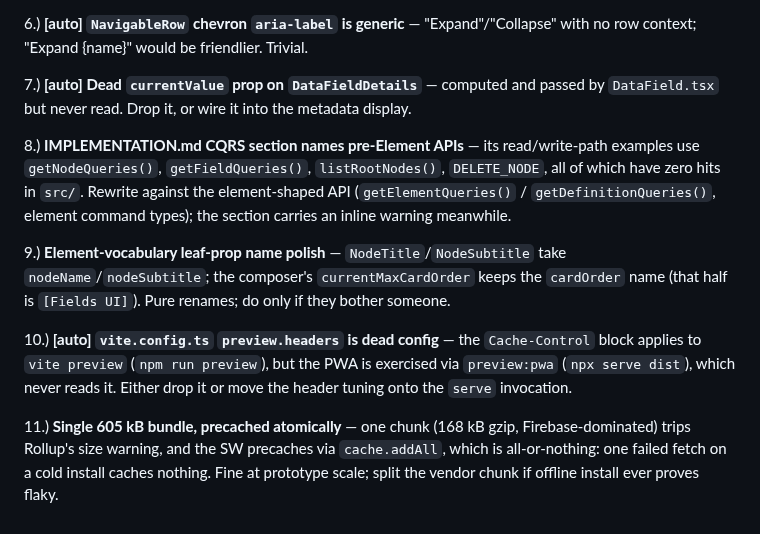
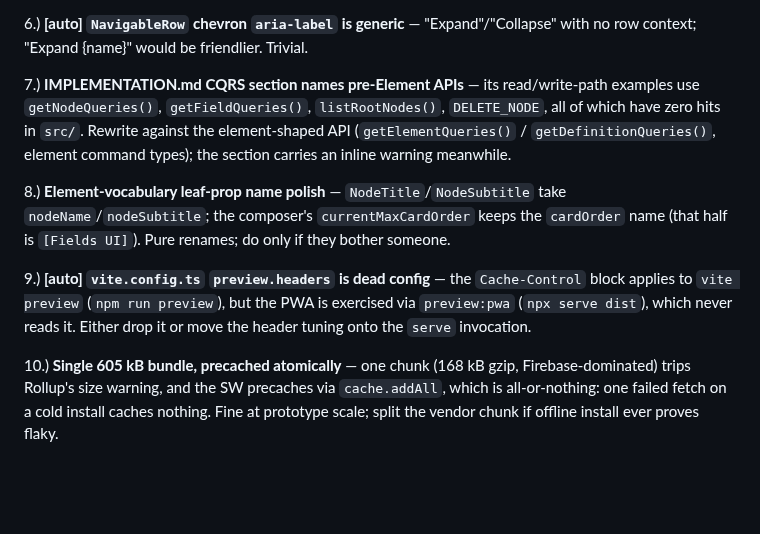
Before and after one commit to blarvin/complete-maintenance-management, a Markdown page: docs/ISSUES.md, the part around the change. GitHub-like rendering; blank space fills up the shorter version.

Commit message:
DOCS: drop stale Tech Debt 8 - currentValue prop is already gone
The item claimed DataField.tsx computes and passes a currentValue prop that
DataFieldDetails never reads. Neither side has it: DataFieldDetailsProps
declares only fieldId, definitionId, kind and onDelete, and DataField.tsx
passes exactly those four. Removed during the Component split its header
comment describes.

No code change - the queue entry outlived the code.

```diff
--- a/docs/ISSUES.md
+++ b/docs/ISSUES.md
@@ -90,12 +90,10 @@ The registry/manifest model is decided (SPECIFICATION.md → Data Model; per-kin
 
 6.) **[auto] `NavigableRow` chevron `aria-label` is generic** — "Expand"/"Collapse" with no row context; "Expand {name}" would be friendlier. Trivial.
 
-7.) **[auto] Dead `currentValue` prop on `DataFieldDetails`** — computed and passed by `DataField.tsx` but never read. Drop it, or wire it into the metadata display.
+7.) **IMPLEMENTATION.md CQRS section names pre-Element APIs** — its read/write-path examples use `getNodeQueries()`, `getFieldQueries()`, `listRootNodes()`, `DELETE_NODE`, all of which have zero hits in `src/`. Rewrite against the element-shaped API (`getElementQueries()` / `getDefinitionQueries()`, element command types); the section carries an inline warning meanwhile.
 
-8.) **IMPLEMENTATION.md CQRS section names pre-Element APIs** — its read/write-path examples use `getNodeQueries()`, `getFieldQueries()`, `listRootNodes()`, `DELETE_NODE`, all of which have zero hits in `src/`. Rewrite against the element-shaped API (`getElementQueries()` / `getDefinitionQueries()`, element command types); the section carries an inline warning meanwhile.
+8.) **Element-vocabulary leaf-prop name polish** — `NodeTitle`/`NodeSubtitle` take `nodeName`/`nodeSubtitle`; the composer's `currentMaxCardOrder` keeps the `cardOrder` name (that half is `[Fields UI]`). Pure renames; do only if they bother someone.
 
-9.) **Element-vocabulary leaf-prop name polish** — `NodeTitle`/`NodeSubtitle` take `nodeName`/`nodeSubtitle`; the composer's `currentMaxCardOrder` keeps the `cardOrder` name (that half is `[Fields UI]`). Pure renames; do only if they bother someone.
+9.) **[auto] `vite.config.ts` `preview.headers` is dead config** — the `Cache-Control` block applies to `vite preview` (`npm run preview`), but the PWA is exercised via `preview:pwa` (`npx serve dist`), which never reads it. Either drop it or move the header tuning onto the `serve` invocation.
 
-10.) **[auto] `vite.config.ts` `preview.headers` is dead config** — the `Cache-Control` block applies to `vite preview` (`npm run preview`), but the PWA is exercised via `preview:pwa` (`npx serve dist`), which never reads it. Either drop it or move the header tuning onto the `serve` invocation.
-
-11.) **Single 605 kB bundle, precached atomically** — one chunk (168 kB gzip, Firebase-dominated) trips Rollup's size warning, and the SW precaches via `cache.addAll`, which is all-or-nothing: one failed fetch on a cold install caches nothing. Fine at prototype scale; split the vendor chunk if offline install ever proves flaky.
+10.) **Single 605 kB bundle, precached atomically** — one chunk (168 kB gzip, Firebase-dominated) trips Rollup's size warning, and the SW precaches via `cache.addAll`, which is all-or-nothing: one failed fetch on a cold install caches nothing. Fine at prototype scale; split the vendor chunk if offline install ever proves flaky.
```
